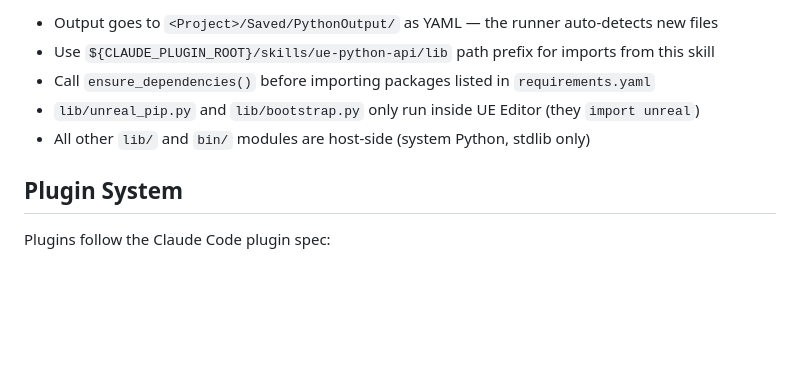
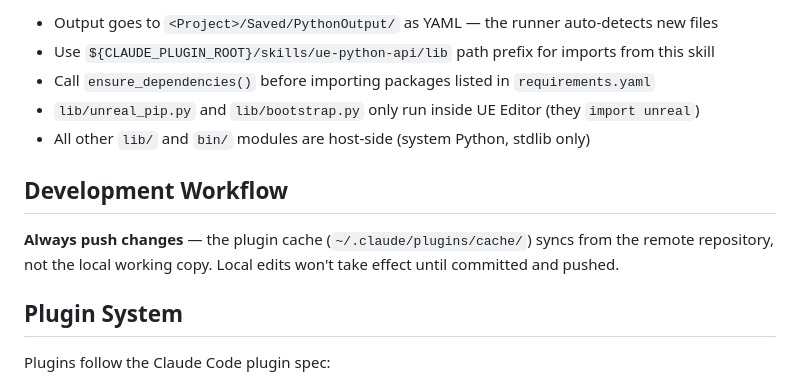
Before and after one commit to SpryFox/plugins-kit, a Markdown page: CLAUDE.md, the part around the change. Drawn GitHub-style; blank space fills up the shorter version.

Commit message:
Add development workflow note: push required for cache sync
Co-Authored-By: Claude Opus 4.6 <noreply@anthropic.com>
Signed-off-by: Christina Norman <truffle@gmail.com>

```diff
--- a/CLAUDE.md
+++ b/CLAUDE.md
@@ -83,6 +83,10 @@ Scripts run inside UE's embedded Python (`import unreal`). Key patterns:
 - `lib/unreal_pip.py` and `lib/bootstrap.py` only run inside UE Editor (they `import unreal`)
 - All other `lib/` and `bin/` modules are host-side (system Python, stdlib only)
 
+## Development Workflow
+
+**Always push changes** — the plugin cache (`~/.claude/plugins/cache/`) syncs from the remote repository, not the local working copy. Local edits won't take effect until committed and pushed.
+
 ## Plugin System
 
 Plugins follow the Claude Code plugin spec:
```
